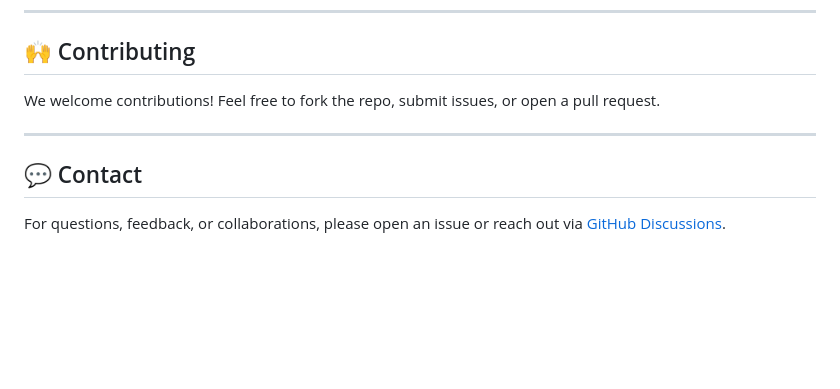
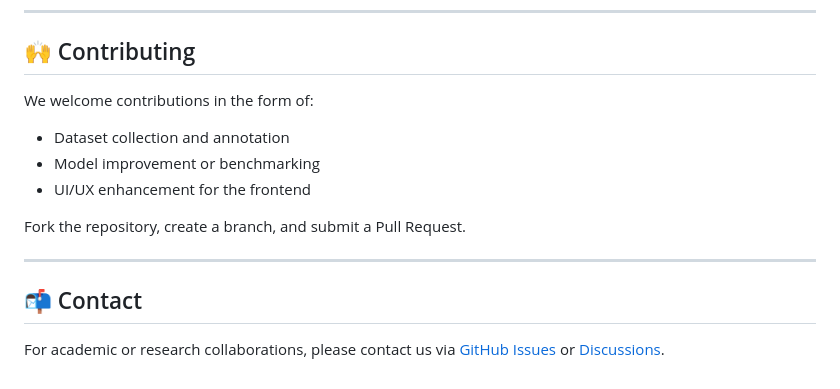
Before and after one commit to Sadiqueahmed/IndicSignAI, a Markdown page: README.md, the part around the change printed below. Rendered like a GitHub page; blank space fills up the shorter version.

```diff
--- a/README.md
+++ b/README.md
@@ -134,10 +153,15 @@ This project is open-source and available under the MIT License.
 
 ## 🙌 Contributing
 
-We welcome contributions! Feel free to fork the repo, submit issues, or open a pull request.
+We welcome contributions in the form of:
+- Dataset collection and annotation
+- Model improvement or benchmarking
+- UI/UX enhancement for the frontend
+
+Fork the repository, create a branch, and submit a Pull Request.
 
 ---
 
-## 💬 Contact
+## 📬 Contact
 
-For questions, feedback, or collaborations, please open an issue or reach out via [GitHub Discussions](https://github.com/yourusername/IndicSignAI/discussions).
+For academic or research collaborations, please contact us via [GitHub Issues](https://github.com/yourusername/IndicSignAI/issues) or [Discussions](https://github.com/yourusername/IndicSignAI/discussions).
```
Also changed, not shown: other parts of README.md (+92 -73 lines).
